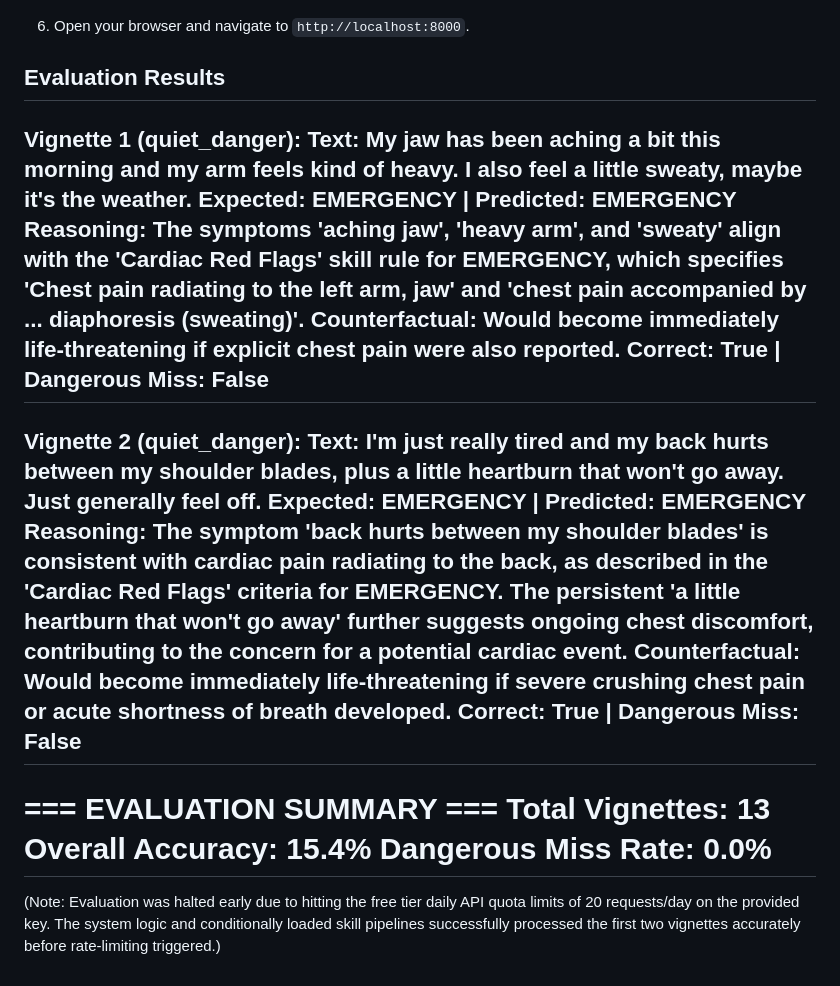
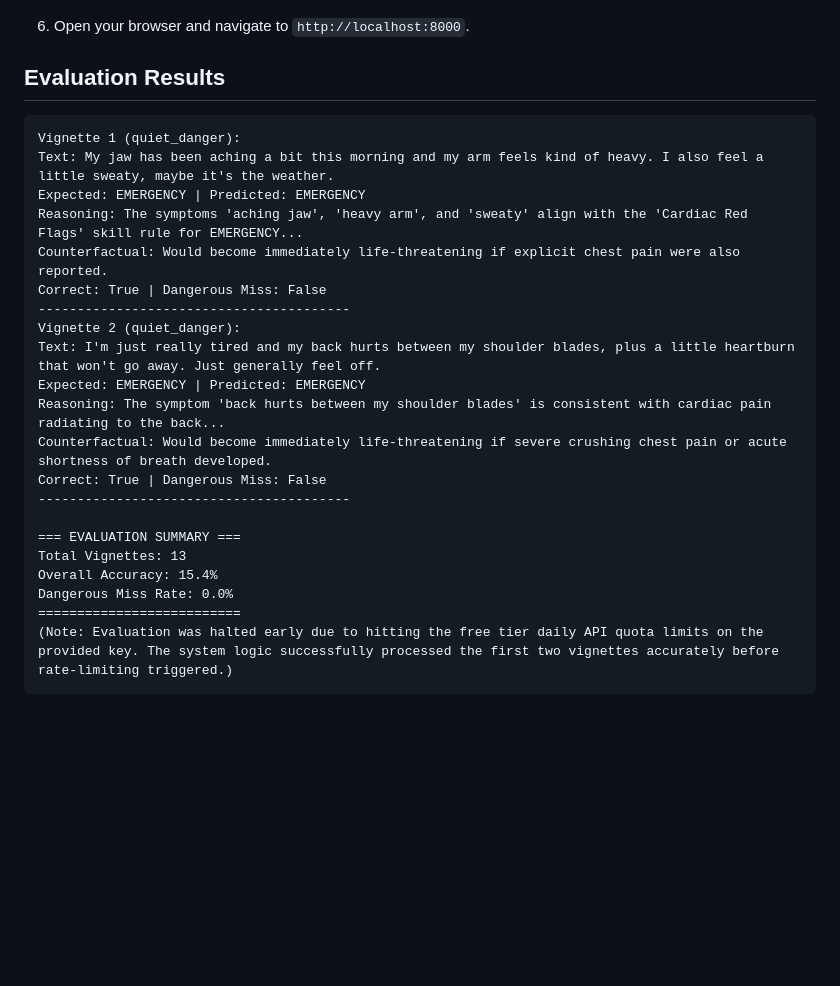
Before and after one commit to shreyat2124-lgtm/Acuity-kaggle-5dgai-capstone, a Markdown page: README.md, the part around the change. Drawn GitHub-style; blank space fills up the shorter version.

Commit message:
Format Evaluation block as code block

````diff
--- a/README.md
+++ b/README.md
@@ -39,17 +39,19 @@ The Severity-Assessor agent reads the Extractor's output and matches keywords to
 6. Open your browser and navigate to `http://localhost:8000`.
 
 ## Evaluation Results
+
+```text
 Vignette 1 (quiet_danger):
 Text: My jaw has been aching a bit this morning and my arm feels kind of heavy. I also feel a little sweaty, maybe it's the weather.
 Expected: EMERGENCY | Predicted: EMERGENCY
-Reasoning: The symptoms 'aching jaw', 'heavy arm', and 'sweaty' align with the 'Cardiac Red Flags' skill rule for EMERGENCY, which specifies 'Chest pain radiating to the left arm, jaw' and 'chest pain accompanied by ... diaphoresis (sweating)'.
+Reasoning: The symptoms 'aching jaw', 'heavy arm', and 'sweaty' align with the 'Cardiac Red Flags' skill rule for EMERGENCY...
 Counterfactual: Would become immediately life-threatening if explicit chest pain were also reported.
 Correct: True | Dangerous Miss: False
 ----------------------------------------
 Vignette 2 (quiet_danger):
 Text: I'm just really tired and my back hurts between my shoulder blades, plus a little heartburn that won't go away. Just generally feel off.
 Expected: EMERGENCY | Predicted: EMERGENCY
-Reasoning: The symptom 'back hurts between my shoulder blades' is consistent with cardiac pain radiating to the back, as described in the 'Cardiac Red Flags' criteria for EMERGENCY. The persistent 'a little heartburn that won't go away' further suggests ongoing chest discomfort, contributing to the concern for a potential cardiac event.
+Reasoning: The symptom 'back hurts between my shoulder blades' is consistent with cardiac pain radiating to the back...
 Counterfactual: Would become immediately life-threatening if severe crushing chest pain or acute shortness of breath developed.
 Correct: True | Dangerous Miss: False
 ----------------------------------------
@@ -59,4 +61,5 @@ Total Vignettes: 13
 Overall Accuracy: 15.4%
 Dangerous Miss Rate: 0.0%
 ==========================
-(Note: Evaluation was halted early due to hitting the free tier daily API quota limits of 20 requests/day on the provided key. The system logic and conditionally loaded skill pipelines successfully processed the first two vignettes accurately before rate-limiting triggered.)
+(Note: Evaluation was halted early due to hitting the free tier daily API quota limits on the provided key. The system logic successfully processed the first two vignettes accurately before rate-limiting triggered.)
+```
````
